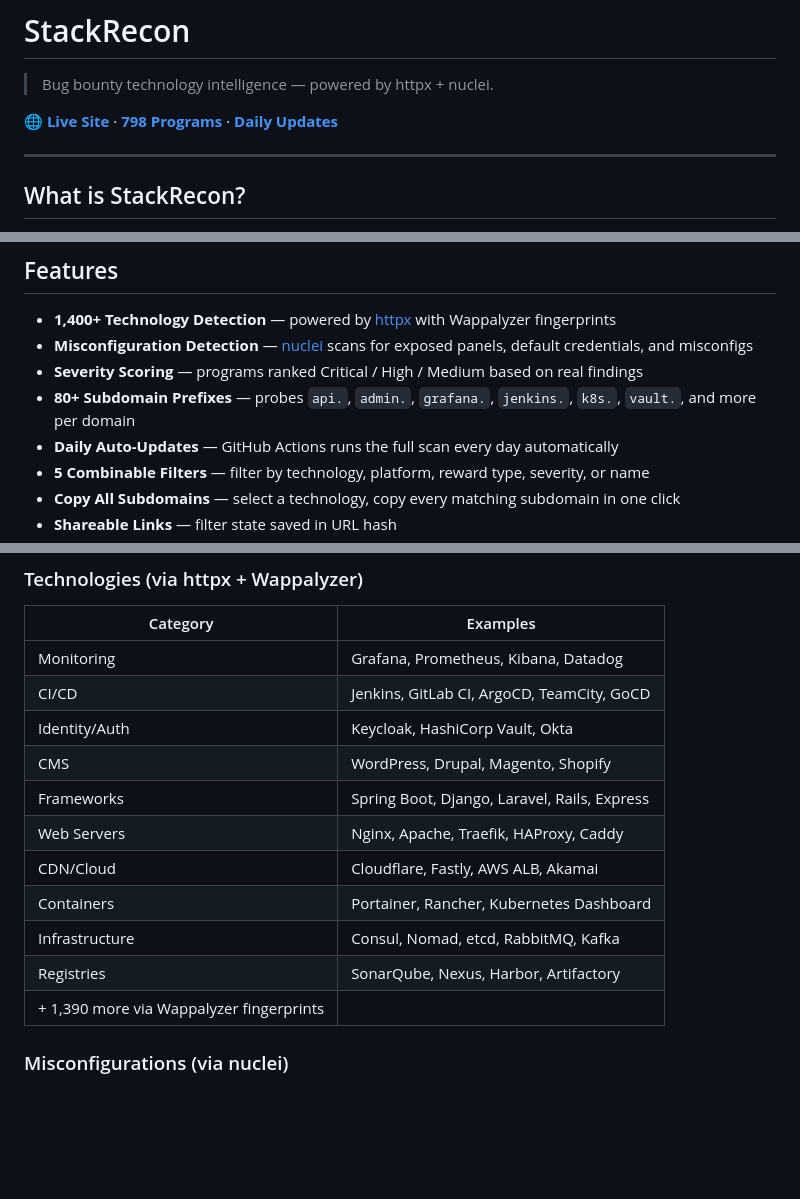
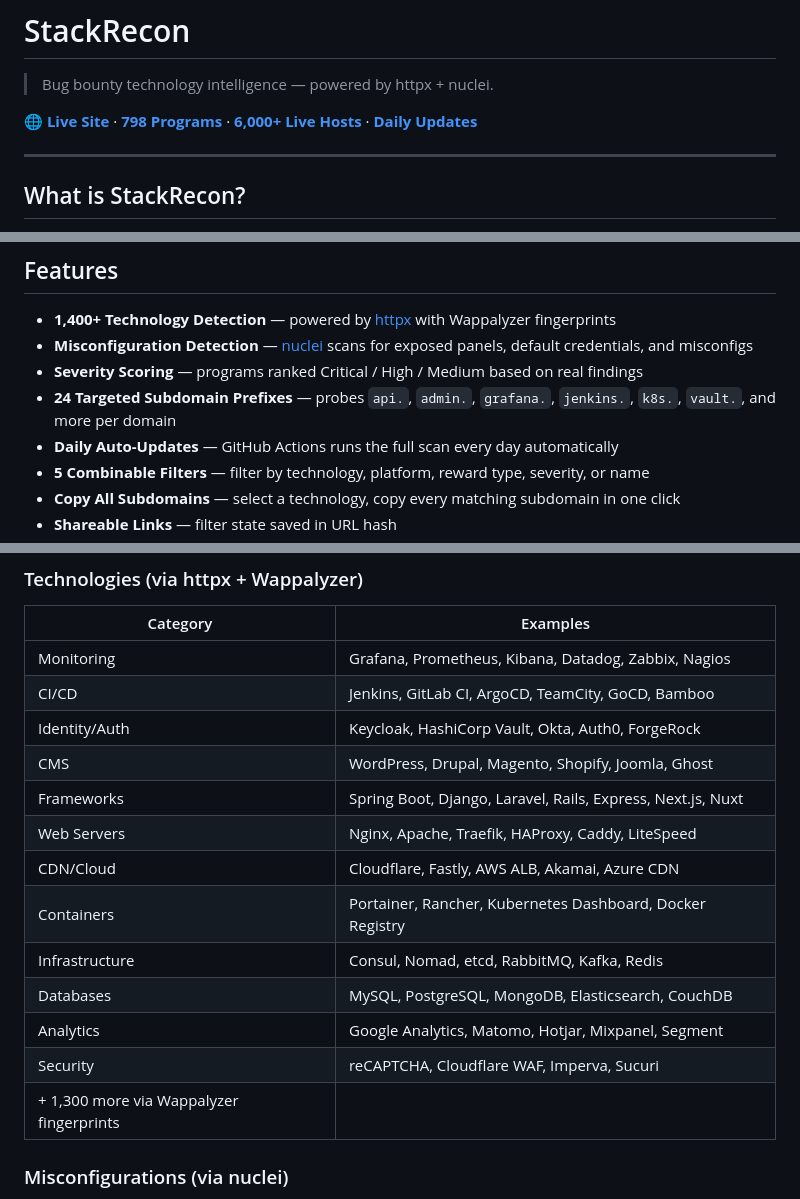
Before and after one commit to EsamLasheen/StackRecon, a Markdown page: README.md, 3 parts joined by grey strips. Rendered like a GitHub page; blank space fills up the shorter version.

Commit message:
docs: update README with accurate stats and expanded tech categories
- Fix subdomain prefix count (24 not 80)
- Add real scan stats (6,000+ live hosts)
- Expand detection coverage table with more categories (databases, analytics, security)

Co-Authored-By: Claude Opus 4.6 <noreply@anthropic.com>

```diff
--- a/README.md
+++ b/README.md
@@ -2,7 +2,7 @@
 
 > Bug bounty technology intelligence — powered by httpx + nuclei.
 
-**[🌐 Live Site](https://esamlasheen.github.io/StackRecon/)** · **[798 Programs](https://esamlasheen.github.io/StackRecon/)** · **[Daily Updates](https://esamlasheen.github.io/StackRecon/)**
+**[🌐 Live Site](https://esamlasheen.github.io/StackRecon/)** · **[798 Programs](https://esamlasheen.github.io/StackRecon/)** · **[6,000+ Live Hosts](https://esamlasheen.github.io/StackRecon/)** · **[Daily Updates](https://esamlasheen.github.io/StackRecon/)**
 
 ---
 
@@ -19,7 +19,7 @@ StackRecon automatically scans every public bug bounty program and maps their en
 - **1,400+ Technology Detection** — powered by [httpx](https://github.com/projectdiscovery/httpx) with Wappalyzer fingerprints
 - **Misconfiguration Detection** — [nuclei](https://github.com/projectdiscovery/nuclei) scans for exposed panels, default credentials, and misconfigs
 - **Severity Scoring** — programs ranked Critical / High / Medium based on real findings
-- **80+ Subdomain Prefixes** — probes `api.`, `admin.`, `grafana.`, `jenkins.`, `k8s.`, `vault.`, and more per domain
+- **24 Targeted Subdomain Prefixes** — probes `api.`, `admin.`, `grafana.`, `jenkins.`, `k8s.`, `vault.`, and more per domain
 - **Daily Auto-Updates** — GitHub Actions runs the full scan every day automatically
 - **5 Combinable Filters** — filter by technology, platform, reward type, severity, or name
 - **Copy All Subdomains** — select a technology, copy every matching subdomain in one click
@@ -95,17 +95,19 @@ python3 -m scanner.main --workers 100 --output docs/data/data.json
 
 | Category | Examples |
 |----------|---------|
-| Monitoring | Grafana, Prometheus, Kibana, Datadog |
-| CI/CD | Jenkins, GitLab CI, ArgoCD, TeamCity, GoCD |
-| Identity/Auth | Keycloak, HashiCorp Vault, Okta |
-| CMS | WordPress, Drupal, Magento, Shopify |
-| Frameworks | Spring Boot, Django, Laravel, Rails, Express |
-| Web Servers | Nginx, Apache, Traefik, HAProxy, Caddy |
-| CDN/Cloud | Cloudflare, Fastly, AWS ALB, Akamai |
-| Containers | Portainer, Rancher, Kubernetes Dashboard |
-| Infrastructure | Consul, Nomad, etcd, RabbitMQ, Kafka |
-| Registries | SonarQube, Nexus, Harbor, Artifactory |
-| + 1,390 more via Wappalyzer fingerprints |
+| Monitoring | Grafana, Prometheus, Kibana, Datadog, Zabbix, Nagios |
+| CI/CD | Jenkins, GitLab CI, ArgoCD, TeamCity, GoCD, Bamboo |
+| Identity/Auth | Keycloak, HashiCorp Vault, Okta, Auth0, ForgeRock |
+| CMS | WordPress, Drupal, Magento, Shopify, Joomla, Ghost |
+| Frameworks | Spring Boot, Django, Laravel, Rails, Express, Next.js, Nuxt |
+| Web Servers | Nginx, Apache, Traefik, HAProxy, Caddy, LiteSpeed |
+| CDN/Cloud | Cloudflare, Fastly, AWS ALB, Akamai, Azure CDN |
+| Containers | Portainer, Rancher, Kubernetes Dashboard, Docker Registry |
+| Infrastructure | Consul, Nomad, etcd, RabbitMQ, Kafka, Redis |
+| Databases | MySQL, PostgreSQL, MongoDB, Elasticsearch, CouchDB |
+| Analytics | Google Analytics, Matomo, Hotjar, Mixpanel, Segment |
+| Security | reCAPTCHA, Cloudflare WAF, Imperva, Sucuri |
+| + 1,300 more via Wappalyzer fingerprints |
 
 ### Misconfigurations (via nuclei)
 
```
Also changed, not shown: other parts of README.md (+1 -1 lines).
